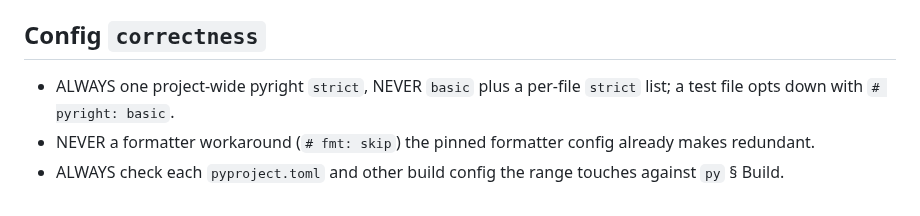
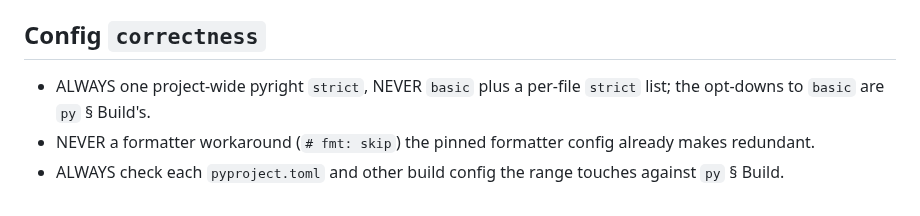
Before and after one commit to kronael/tools, a Markdown page: skills/refine/py.md, the part around the change. Rendered like a GitHub page.

```diff
--- a/skills/refine/py.md
+++ b/skills/refine/py.md
@@ -71,7 +71,7 @@ reads to pick the agent type.
 ## Config `correctness`
 
 - ALWAYS one project-wide pyright `strict`, NEVER `basic` plus a per-file
-  `strict` list; a test file opts down with `# pyright: basic`.
+  `strict` list; the opt-downs to `basic` are `py` § Build's.
 - NEVER a formatter workaround (`# fmt: skip`) the pinned formatter config
   already makes redundant.
 - ALWAYS check each `pyproject.toml` and other build config the range touches
```
Also changed, not shown: skills/py/SKILL.md (+3 -3 lines), skills/software/strict-typing.md (+1 -1 lines).
